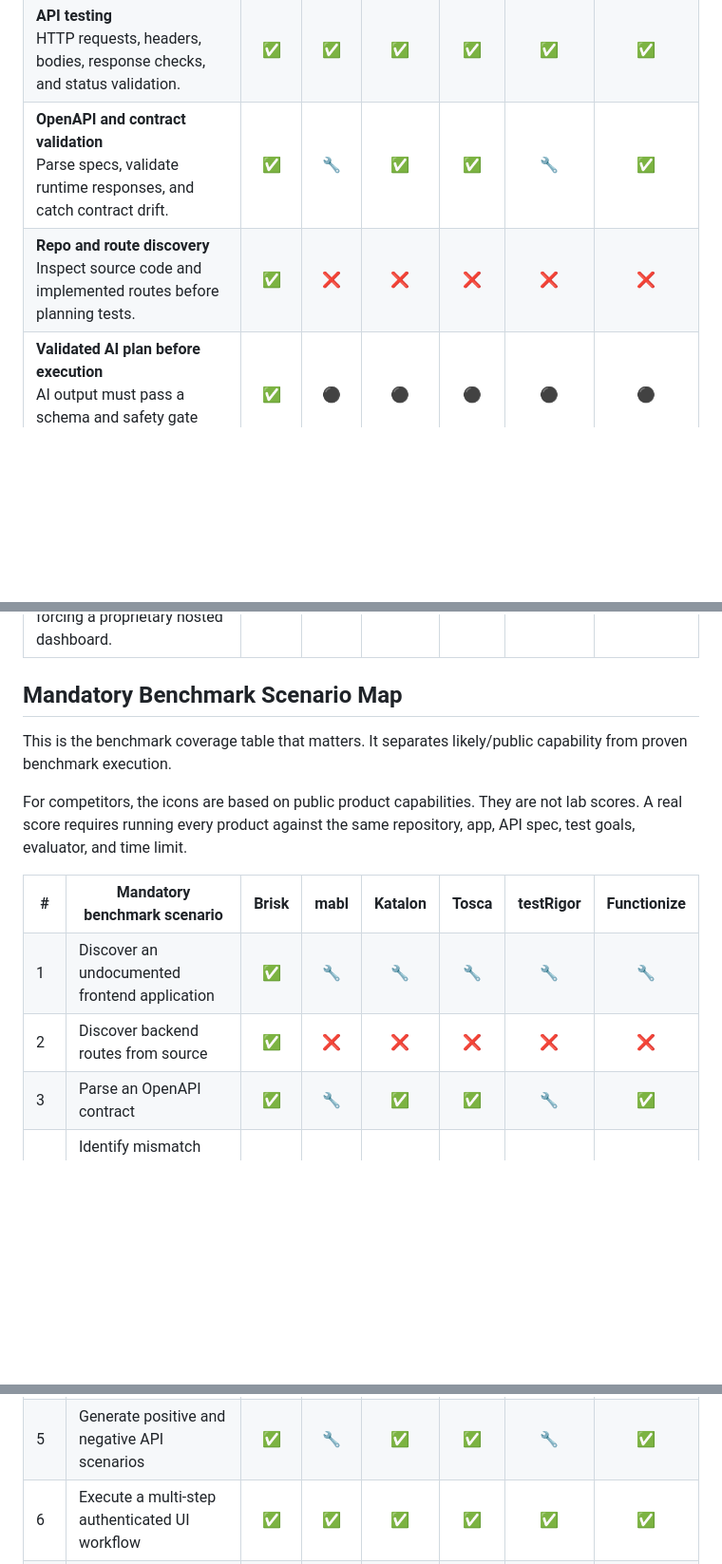
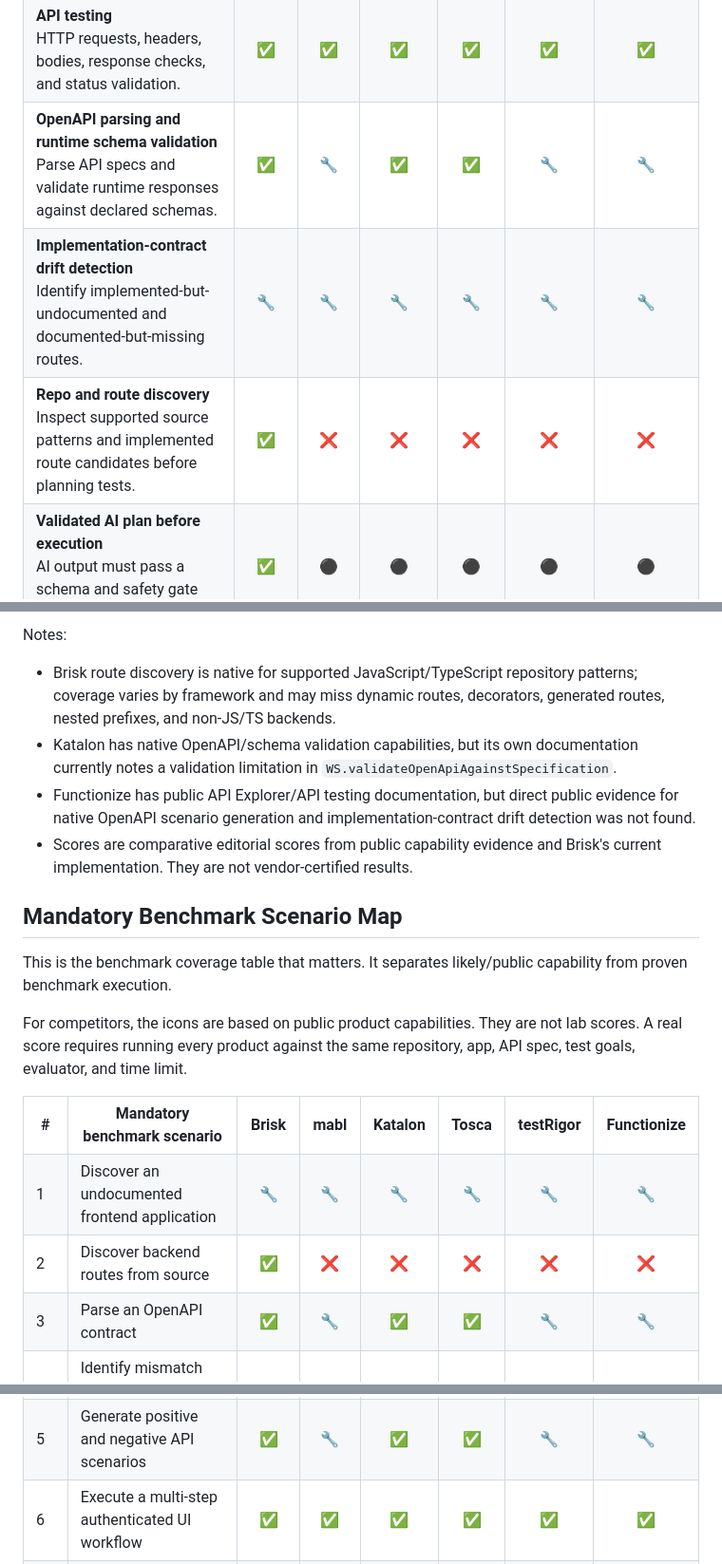
Before and after one commit to oshjain/brisk-aitesting, a Markdown page: docs/COMPETITIVE_COMPARISON.md, 3 parts joined by grey strips. Shown at 95% size. Drawn GitHub-style; blank space fills up the shorter version.

Commit message:
Tighten comparison scores and benchmark claims

```diff
--- a/docs/COMPETITIVE_COMPARISON.md
+++ b/docs/COMPETITIVE_COMPARISON.md
@@ -129,16 +148,25 @@ This is a public-evidence map. It does not claim private product internals.
     <td align="center">&#9989;</td>
   </tr>
   <tr>
-    <td><strong>OpenAPI and contract validation</strong><br />Parse specs, validate runtime responses, and catch contract drift.</td>
+    <td><strong>OpenAPI parsing and runtime schema validation</strong><br />Parse API specs and validate runtime responses against declared schemas.</td>
     <td align="center">&#9989;</td>
     <td align="center">&#128295;</td>
     <td align="center">&#9989;</td>
     <td align="center">&#9989;</td>
     <td align="center">&#128295;</td>
-    <td align="center">&#9989;</td>
+    <td align="center">&#128295;</td>
   </tr>
   <tr>
-    <td><strong>Repo and route discovery</strong><br />Inspect source code and implemented routes before planning tests.</td>
+    <td><strong>Implementation-contract drift detection</strong><br />Identify implemented-but-undocumented and documented-but-missing routes.</td>
+    <td align="center">&#128295;</td>
+    <td align="center">&#128295;</td>
+    <td align="center">&#128295;</td>
+    <td align="center">&#128295;</td>
+    <td align="center">&#128295;</td>
+    <td align="center">&#128295;</td>
+  </tr>
+  <tr>
+    <td><strong>Repo and route discovery</strong><br />Inspect supported source patterns and implemented route candidates before planning tests.</td>
     <td align="center">&#9989;</td>
     <td align="center">&#10060;</td>
     <td align="center">&#10060;</td>
@@ -194,4 +231,11 @@ This is a public-evidence map. It does not claim private product internals.
 </table>
+
+Notes:
+
+- Brisk route discovery is native for supported JavaScript/TypeScript repository patterns; coverage varies by framework and may miss dynamic routes, decorators, generated routes, nested prefixes, and non-JS/TS backends.
+- Katalon has native OpenAPI/schema validation capabilities, but its own documentation currently notes a validation limitation in `WS.validateOpenApiAgainstSpecification`.
+- Functionize has public API Explorer/API testing documentation, but direct public evidence for native OpenAPI scenario generation and implementation-contract drift detection was not found.
+- Scores are comparative editorial scores from public capability evidence and Brisk's current implementation. They are not vendor-certified results.
 
 ## Mandatory Benchmark Scenario Map
 
@@ -213,7 +257,7 @@ For competitors, the icons are based on public product capabilities. They are no
   <tr>
     <td>1</td>
     <td>Discover an undocumented frontend application</td>
-    <td align="center">&#9989;</td>
+    <td align="center">&#128295;</td>
     <td align="center">&#128295;</td>
     <td align="center">&#128295;</td>
     <td align="center">&#128295;</td>
@@ -238,7 +282,7 @@ For competitors, the icons are based on public product capabilities. They are no
     <td align="center">&#9989;</td>
     <td align="center">&#9989;</td>
     <td align="center">&#128295;</td>
-    <td align="center">&#9989;</td>
+    <td align="center">&#128295;</td>
   </tr>
   <tr>
     <td>4</td>
@@ -258,7 +302,7 @@ For competitors, the icons are based on public product capabilities. They are no
     <td align="center">&#9989;</td>
     <td align="center">&#9989;</td>
     <td align="center">&#128295;</td>
-    <td align="center">&#9989;</td>
+    <td align="center">&#128295;</td>
   </tr>
   <tr>
     <td>6</td>
```
Also changed, not shown: other parts of docs/COMPETITIVE_COMPARISON.md (+46 -6 lines).
